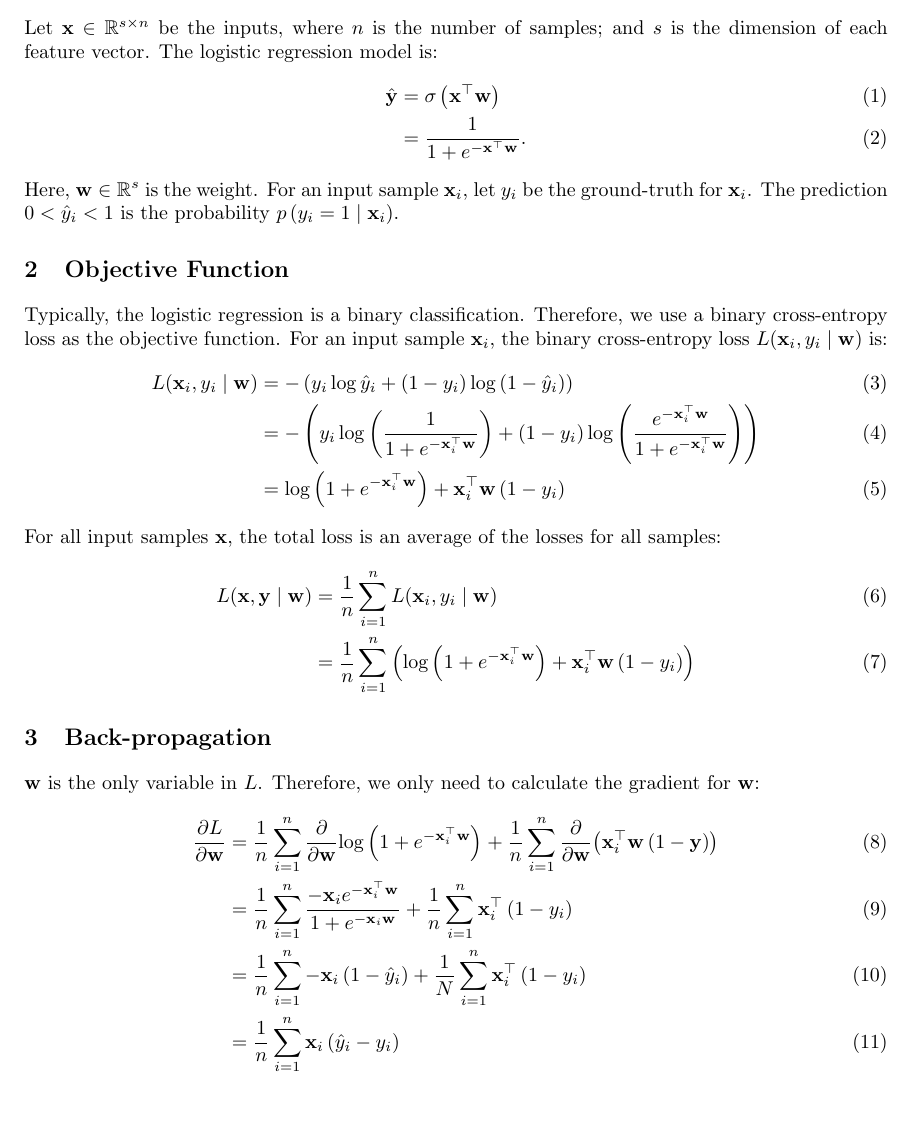
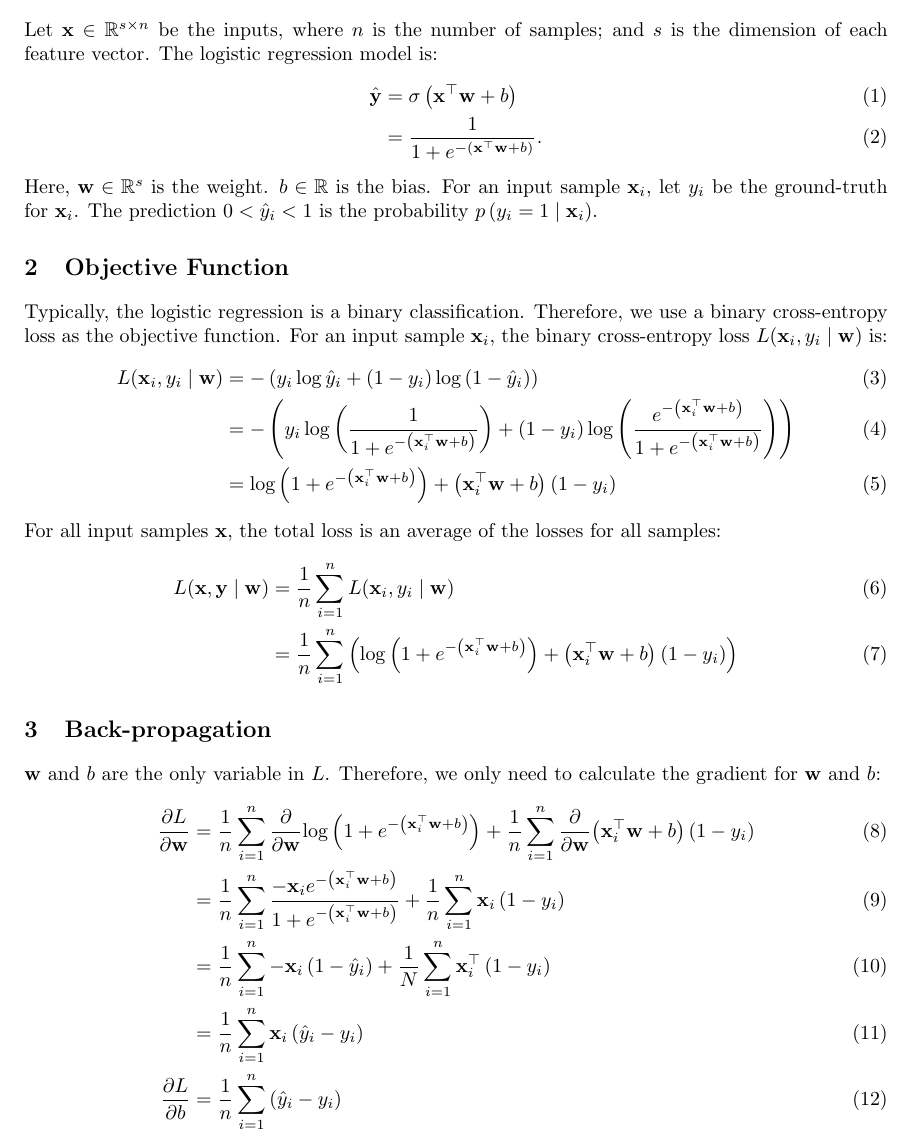
Before and after one commit to LuChang-CS/plain-numpy-neural-networks, a LaTeX document (1. Logistic Regression/note/logistic.tex): part of the page, cut so that both start at the same text, the shorter picture padded with empty space. Compiled offline with pdfLaTeX.

Commit message:
Add bias to the logistic model

```diff
--- a/1. Logistic Regression/note/logistic.tex
+++ b/1. Logistic Regression/note/logistic.tex
@@ -11,31 +11,32 @@
 \section{Model}
 Let $\mathbf{x} \in \mathbb{R}^{s \times n}$ be the inputs, where $n$ is the number of samples; and $s$ is the dimension of each feature vector. The logistic regression model is:
 \begin{align}
-    \hat{\mathbf{y}} &= \sigma\left(\mathbf{x}^\top\mathbf{w}\right) \\
-    & = \frac{1}{1 + e^{-\mathbf{x^\top w}}}.
+    \hat{\mathbf{y}} &= \sigma\left(\mathbf{x}^\top\mathbf{w} + b\right) \\
+    & = \frac{1}{1 + e^{-\left(\mathbf{x^\top w} + b\right)}}.
 \end{align}
-Here, $\mathbf{w} \in \mathbb{R}^s$ is the weight. For an input sample $\mathbf{x}_i$, let $y_i$ be the ground-truth for $\mathbf{x}_i$. The prediction $0 < \hat{{y}}_i < 1$ is the probability $p\left(y_i = 1 \mid \mathbf{x}_i\right)$.
+Here, $\mathbf{w} \in \mathbb{R}^s$ is the weight. $b \in \mathbb{R}$ is the bias. For an input sample $\mathbf{x}_i$, let $y_i$ be the ground-truth for $\mathbf{x}_i$. The prediction $0 < \hat{{y}}_i < 1$ is the probability $p\left(y_i = 1 \mid \mathbf{x}_i\right)$.
 
 \section{Objective Function}
 Typically, the logistic regression is a binary classification. Therefore, we use a binary cross-entropy loss as the objective function. For an input sample $\mathbf{x}_i$, the binary cross-entropy loss $L(\mathbf{x}_i, y_i \mid \mathbf{w})$ is:
 \begin{align}
     L(\mathbf{x}_i, y_i \mid \mathbf{w}) &= -\left(y_i \log\hat{y}_i + \left(1 - y_i\right)\log\left(1 - \hat{y}_i\right)\right) \\
-    &= -\left(y_i \log\left(\frac{1}{1 + e^{-\mathbf{x}^\top_i\mathbf{w}}}\right) + \left(1 - y_i\right)\log\left(\frac{e^{-\mathbf{x}^\top_i\mathbf{w}}}{1 + e^{-\mathbf{x}^\top_i\mathbf{w}}}\right)\right) \\
-    &= \log\left(1 + e^{-\mathbf{x}^\top_i\mathbf{w}}\right) + \mathbf{x}^\top_i\mathbf{w}\left(1 - y_i\right)
+    &= -\left(y_i \log\left(\frac{1}{1 + e^{-\left(\mathbf{x}^\top_i\mathbf{w} + b\right)}}\right) + \left(1 - y_i\right)\log\left(\frac{e^{-\left(\mathbf{x}^\top_i\mathbf{w} + b\right)}}{1 + e^{-\left(\mathbf{x}^\top_i\mathbf{w} + b\right)}}\right)\right) \\
+    &= \log\left(1 + e^{-\left(\mathbf{x}^\top_i\mathbf{w} + b\right)}\right) + \left(\mathbf{x}^\top_i\mathbf{w} + b\right)\left(1 - y_i\right)
 \end{align}
 For all input samples $\mathbf{x}$, the total loss is an average of the losses for all samples:
 \begin{align}
     L(\mathbf{x}, \mathbf{y} \mid \mathbf{w}) &= \frac{1}{n}\sum_{i = 1}^{n}{L(\mathbf{x}_i, y_i \mid \mathbf{w})} \\
-    &= \frac{1}{n}\sum_{i = 1}^{n}{\left(\log\left(1 + e^{-\mathbf{x}^\top_i\mathbf{w}}\right) + \mathbf{x}^\top_i\mathbf{w}\left(1 - y_i\right)\right)}
+    &= \frac{1}{n}\sum_{i = 1}^{n}{\left(\log\left(1 + e^{-\left(\mathbf{x}^\top_i\mathbf{w} + b\right)}\right) + \left(\mathbf{x}^\top_i\mathbf{w} + b\right)\left(1 - y_i\right)\right)}
 \end{align}
 
 \section{Back-propagation}
-$\mathbf{w}$ is the only variable in $L$. Therefore, we only need to calculate the gradient for $\mathbf{w}$:
+$\mathbf{w}$ and $b$ are the only variable in $L$. Therefore, we only need to calculate the gradient for $\mathbf{w}$ and $b$:
 \begin{align}
-    \pb{L}{\mathbf{w}} &= \frac{1}{n}\sum_{i = 1}^{n}{\pa{\mathbf{w}}{\log\left(1 + e^{-\mathbf{x}^\top_i\mathbf{w}}\right)}} + \frac{1}{n}\sum_{i = 1}^{n}{\pa{\mathbf{w}}{\left(\mathbf{x}^\top_i\mathbf{w}\left(1 - \mathbf{y}\right)\right)}} \\
-    &= \frac{1}{n}\sum_{i = 1}^{n}{\frac{-\mathbf{x}_ie^{-\mathbf{x}^\top_i\mathbf{w}}}{1 + e^{-\mathbf{x}_i\mathbf{w}}}} +  \frac{1}{n}\sum_{i = 1}^{n}{\mathbf{x}_i^\top\left(1 - y_i\right)} \\
+    \pb{L}{\mathbf{w}} &= \frac{1}{n}\sum_{i = 1}^{n}{\pa{\mathbf{w}}{\log\left(1 + e^{-\left(\mathbf{x}^\top_i\mathbf{w} + b\right)}\right)}} + \frac{1}{n}\sum_{i = 1}^{n}{\pa{\mathbf{w}}{\left(\mathbf{x}^\top_i\mathbf{w} + b\right)\left(1 - y_i\right)}} \\
+    &= \frac{1}{n}\sum_{i = 1}^{n}{\frac{-\mathbf{x}_ie^{-\left(\mathbf{x}^\top_i\mathbf{w} + b\right)}}{1 + e^{-\left(\mathbf{x}^\top_i\mathbf{w} + b\right)}}} + \frac{1}{n}\sum_{i = 1}^{n}{\mathbf{x}_i\left(1 - y_i\right)} \\
     &= \frac{1}{n}\sum_{i = 1}^{n}{-\mathbf{x}_i\left(1 - \hat{y}_i\right)} + \frac{1}{N}\sum_{i = 1}^{n}{\mathbf{x}_i^\top\left(1 - y_i\right)} \\
-    &= \frac{1}{n}\sum_{i = 1}^{n}{\mathbf{x}_i\left(\hat{y}_i - y_i\right)}
+    &= \frac{1}{n}\sum_{i = 1}^{n}{\mathbf{x}_i\left(\hat{y}_i - y_i\right)} \\
+    \pb{L}{b} &= \frac{1}{n}\sum_{i = 1}^{n}{\left(\hat{y}_i - y_i\right)}
 \end{align}
 
 \end{document}
```
Also changed, not shown: 1. Logistic Regression/code/model/logistic.py (+7 -4 lines), 1. Logistic Regression/figs/performance.png, 1. Logistic Regression/note/logistic.pdf.
